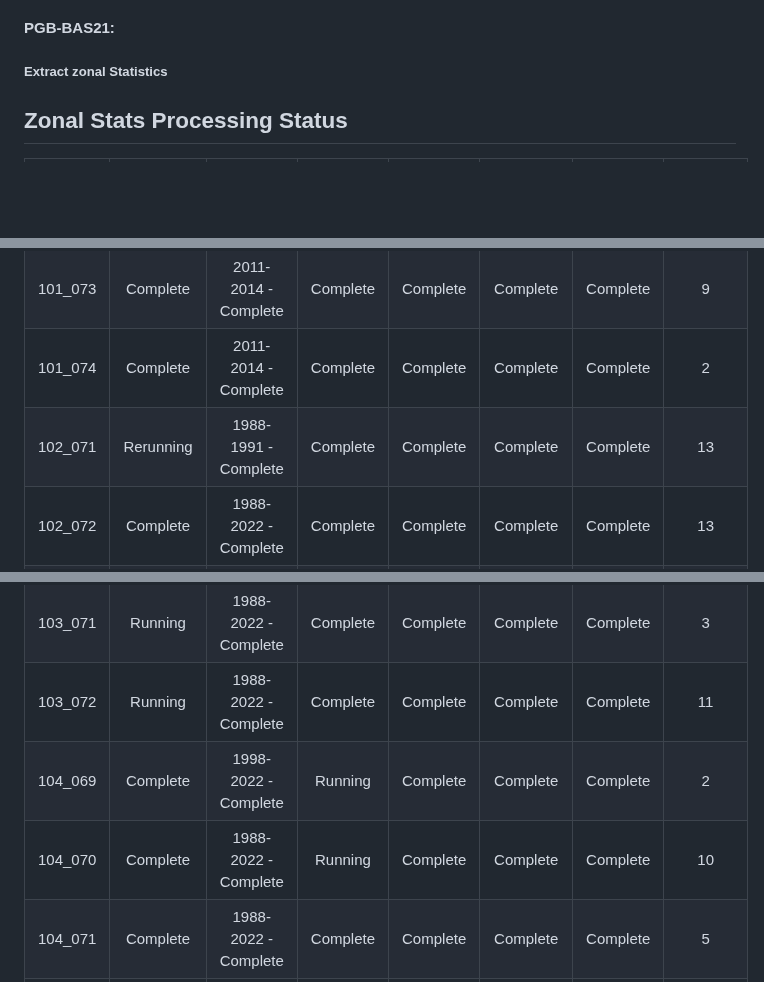
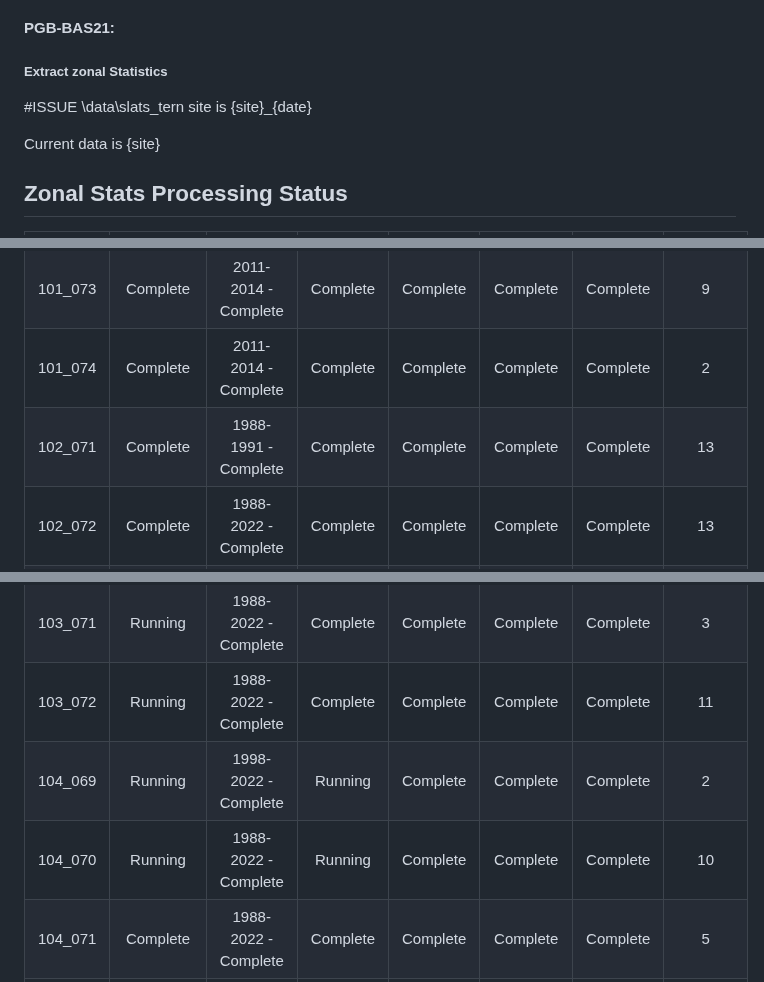
Before and after one commit to Robotmcgregor/biomass, a Markdown page: README.md, 3 parts joined by grey strips. Rendered like a GitHub page; blank space fills up the shorter version.

```diff
--- a/README.md
+++ b/README.md
@@ -118,20 +118,24 @@ check that the new location works?
 
 ##### Extract zonal Statistics
 
+#ISSUE \data\slats_tern site is {site}_{date}
+
+Current data is {site}
+
 ## Zonal Stats Processing Status
 |Tile | SR & FC Zonal | Density & Height | Density & Height Zonal | Met | Seasonal & SI | Fire | Number of Sites |
 |:-:|:-:|:-:|:-:|:-:|:-:|:-:|:-:|
 | 101_072 | Rerunning | 1988-1991 - Complete | Complete | Complete | Complete | Complete | 10 |
 | 101_073 | Complete | 2011-2014 - Complete | Complete | Complete | Complete | Complete | 9 |
 | 101_074 | Complete | 2011-2014 - Complete | Complete | Complete | Complete | Complete | 2 |
-| 102_071 | Rerunning | 1988-1991 - Complete | Complete | Complete | Complete | Complete | 13 |
+| 102_071 | Complete | 1988-1991 - Complete | Complete | Complete | Complete | Complete | 13 |
 | 102_072 | Complete | 1988-2022 - Complete | Complete | Complete| Complete | Complete | 13 |
 | 102_073 | Running | 2010-2021 - Complete | Complete | Complete | Complete | Complete| 8 |
 | 103_070 | Complete| 1988-1992 - Complete | Complete | Complete | Complete | Complete | 12|
 | 103_071 | Running | 1988-2022 - Complete | Complete | Complete| Complete | Complete | 3 |
 | 103_072 | Running | 1988-2022 - Complete | Complete | Complete| Complete | Complete | 11 |
-| 104_069 | Complete | 1998-2022 - Complete | Running | Complete | Complete | Complete | 2 |
-| 104_070 | Complete | 1988-2022 - Complete | Running | Complete | Complete | Complete | 10 |
+| 104_069 | Running | 1998-2022 - Complete | Running | Complete | Complete | Complete | 2 |
+| 104_070 | Running | 1988-2022 - Complete | Running | Complete | Complete | Complete | 10 |
 | 104_071 | Complete | 1988-2022 - Complete | Complete | Complete | Complete | Complete| 5|
 | 105_069 | Complete | 1988-2023 - Complete | Running | Complete | Complete | Complete | 15|
 | 105_070 | Complete | 1988-2022 - Complete | Complete | Complete | Complete | Complete | 10 |
```
